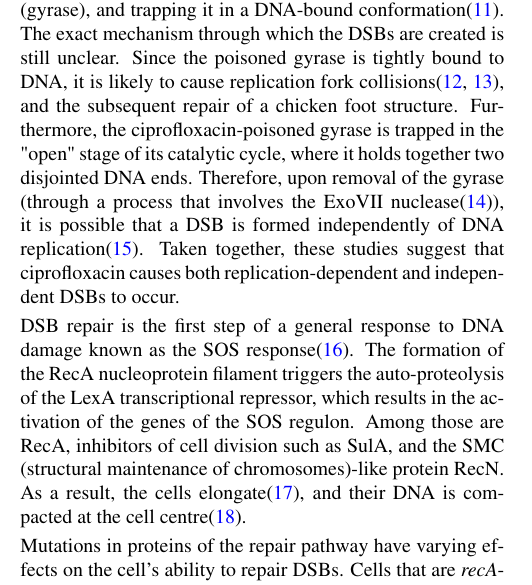
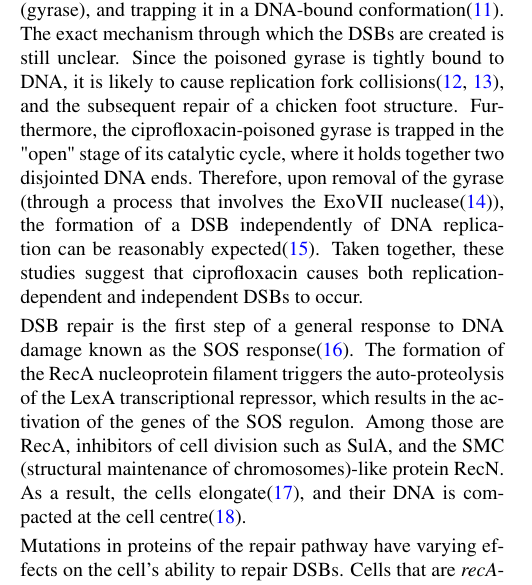
Before and after one commit to DanielThedie/RecB_article, a LaTeX document (Article.tex, which reads Introduction.tex): part of one column of page 1 of 21, cut so that both start at the same text. Compiled offline with pdfLaTeX.

Commit message:
Minor sentence edit

```diff
--- a/Introduction.tex
+++ b/Introduction.tex
@@ -8,7 +8,7 @@ DNA double-strand breaks (DSBs) pose a serious threat to the integrity of bacter
 A common source of DSBs in \emph{E. coli} is the collision of the replication fork with DNA-bound proteins, which leads to the disassembly of the replisome\cite{Michel1997}. It has been reported that per cell cycle, $\sim$18\% of cells showed signs of endogenous DNA damage, most likely from replication fork breakage\cite{Sinha2018}. Replisome disassembly results in a Y-shaped DNA structure that is bound by the RuvAB complex, which pulls the DNA strands (in a process called "branch migration") to create a "chicken-foot" four-way DNA structure\cite{Seigneur1998}. The free end of this structure is a DNA double strand end, and is bound by RecBCD, which either (i) digests the whole DNA tail and displaces RuvAB, allowing the replisome to be re-loaded without RecA loading and SOS induction\cite{Seigneur1998}, or (ii) recognises a Chi-site and loads the RecA protein onto the 3' end of the DNA tail\cite{Michel2001}. Since this part of the DNA was recently replicated, a homologous sequence is likely to be present in close proximity, and can be used for homologous recombination.
 
 % Exogenous DSBs (ciprofloxacin)
-\emph{E. coli} cells might also experience DSBs from exo\-genous sources, such as anti\-biotics. Ciprofloxacin is an antibiotic of the fluoro\-quinolones family, which causes DSBs. In \emph{E. coli}, it does so by binding covalently to DNA topoisomerase II (gyrase), and trapping it in a DNA-bound conformation\cite{Kohanski2010}. The exact mechanism through which the DSBs are created is still unclear. Since the poisoned gyrase is tightly bound to DNA, it is likely to cause replication fork collisions\cite{Wentzell2000, Drlica2008}, and the subsequent repair of a chicken foot structure. Furthermore, the ciprofloxacin-poisoned gyrase is trapped in the "open" stage of its catalytic cycle, where it holds together two disjointed DNA ends. Therefore, upon removal of the gyrase (through a process that involves the ExoVII nuclease\cite{Huang2021}), it is possible that a DSB is formed independently of DNA replication\cite{Zhao2006}. Taken together, these studies suggest that ciprofloxacin causes both replication-dependent and independent DSBs to occur.
+\emph{E. coli} cells might also experience DSBs from exo\-genous sources, such as anti\-biotics. Ciprofloxacin is an antibiotic of the fluoro\-quinolones family, which causes DSBs. In \emph{E. coli}, it does so by binding covalently to DNA topoisomerase II (gyrase), and trapping it in a DNA-bound conformation\cite{Kohanski2010}. The exact mechanism through which the DSBs are created is still unclear. Since the poisoned gyrase is tightly bound to DNA, it is likely to cause replication fork collisions\cite{Wentzell2000, Drlica2008}, and the subsequent repair of a chicken foot structure. Furthermore, the ciprofloxacin-poisoned gyrase is trapped in the "open" stage of its catalytic cycle, where it holds together two disjointed DNA ends. Therefore, upon removal of the gyrase (through a process that involves the ExoVII nuclease\cite{Huang2021}), the formation of a DSB independently of DNA replication can be reasonably expected\cite{Zhao2006}. Taken together, these studies suggest that ciprofloxacin causes both replication-dependent and independent DSBs to occur.
 
 % General response to DNA damage (SOS and nucleoid compaction)
 DSB repair is the first step of a general response to DNA damage known as the SOS response\cite{Baharoglu2014}. The formation of the RecA nucleoprotein filament triggers the auto-proteolysis of the LexA transcriptional repressor, which results in the activation of the genes of the SOS regulon. Among those are RecA, inhibitors of cell division such as SulA, and the SMC (structural maintenance of chromosomes)-like protein RecN. As a result, the cells elongate\cite{Bos2015}, and their DNA is compacted at the cell centre\cite{Odsbu2014}.
```
